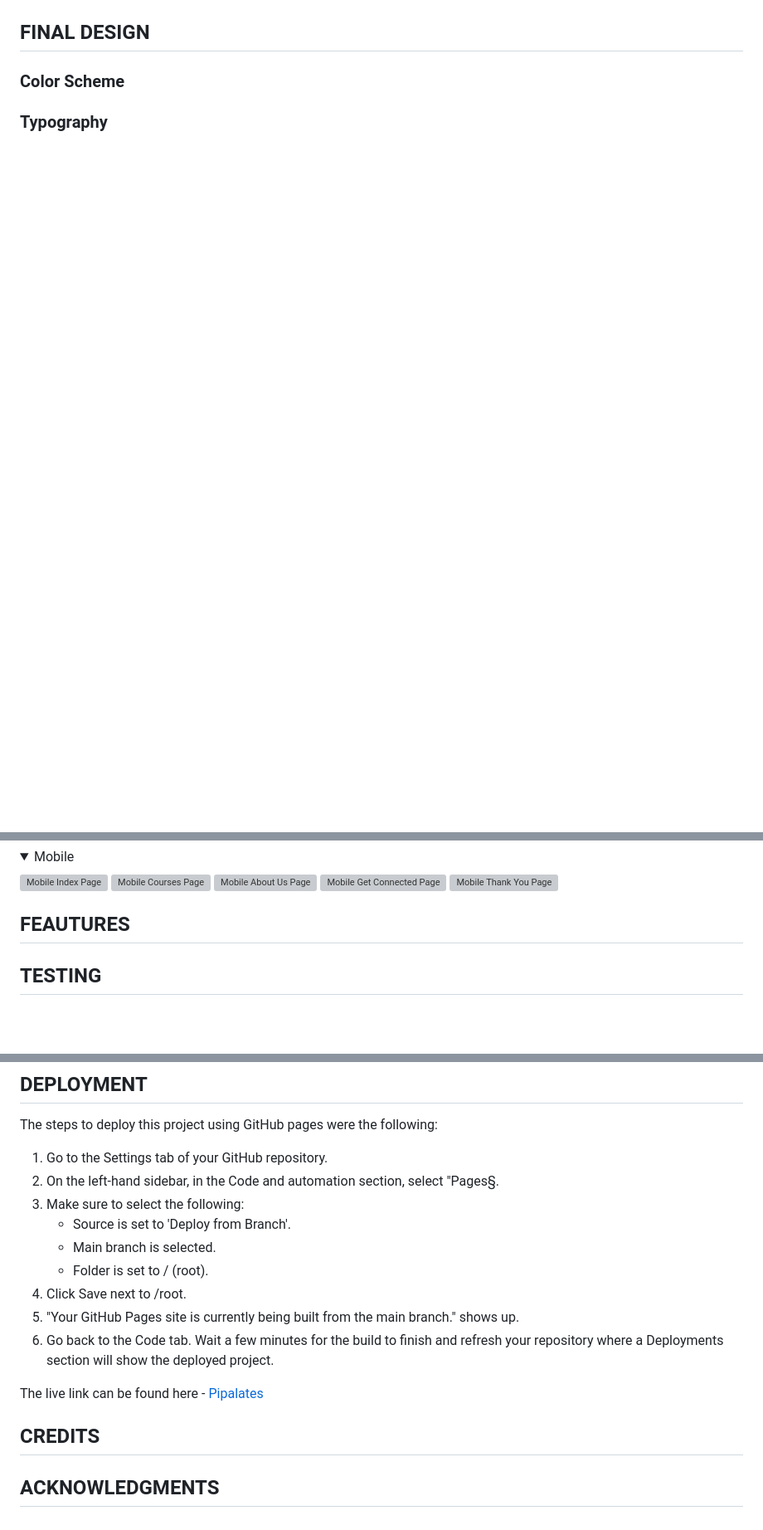
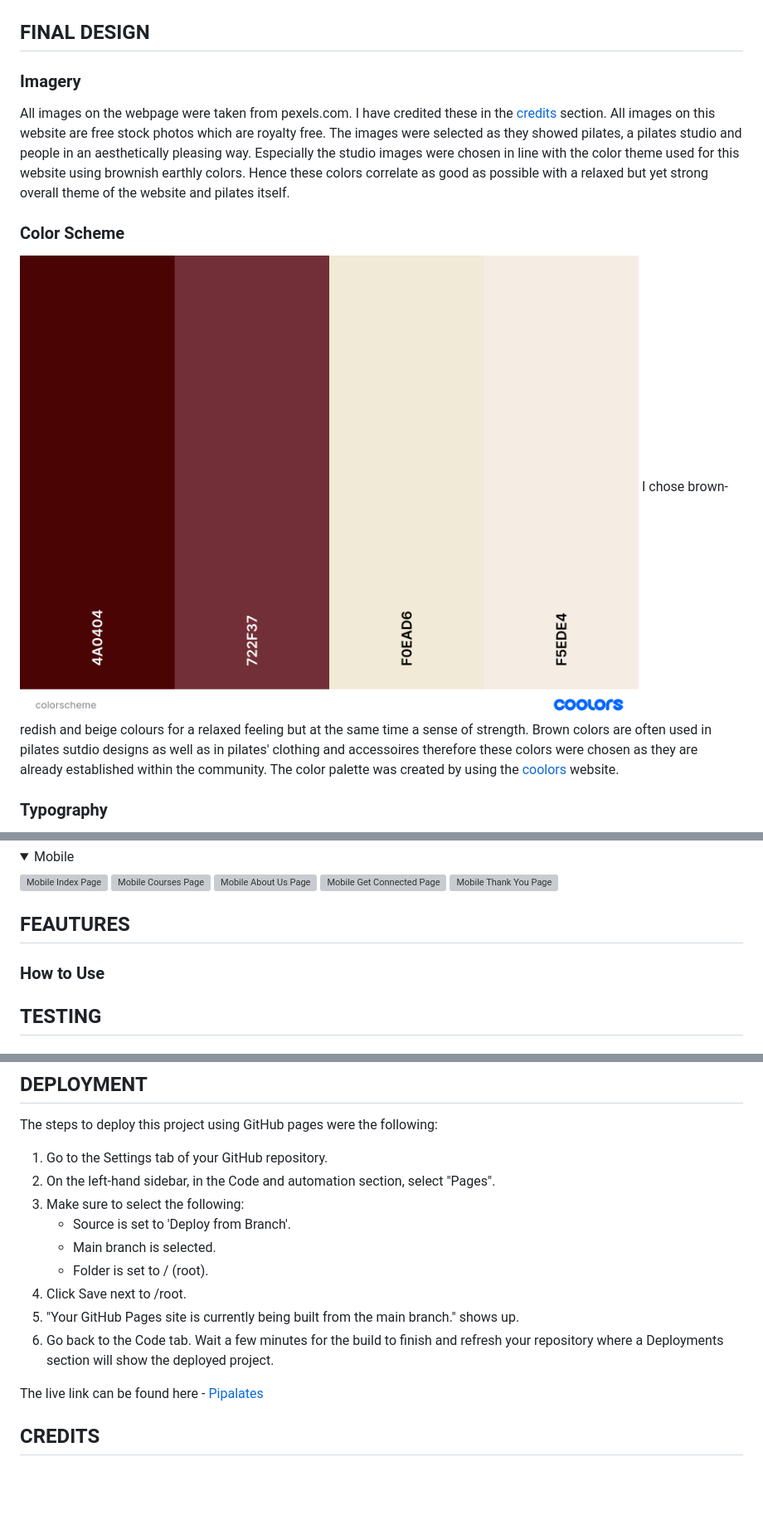
Before and after one commit to Xakkusu/1_project_pilates, a Markdown page: README.md, 3 parts joined by grey strips. Shown: that part at 83% size. Rendered like a GitHub page; pictures changed too: docs/readme-images/colorscheme.png (added); folded sections open; blank space fills up the shorter version; grey boxes are pictures that could not be loaded.

```diff
--- a/README.md
+++ b/README.md
@@ -78,5 +83,12 @@ Wireframes were produced using Balsamiq.
  </details>
 
 ## FINAL DESIGN
+### Imagery
+All images on the webpage were taken from pexels.com. I have credited these in the [credits](#credits) section. All images on this website are free stock photos which are royalty free. The images were selected as they showed pilates, a pilates studio and people in an aesthetically pleasing way. Especially the studio images were chosen in line with the color theme used for this website using brownish earthly colors. Hence these colors correlate as good as possible with a relaxed but yet strong overall theme of the website and pilates itself.
+
 ### Color Scheme
+![Pipalates Color Palette](docs/readme-images/colorscheme.png)
+I chose brown-redish and beige colours for a relaxed feeling but at the same time a sense of strength. Brown colors are often used in pilates sutdio designs as well as in pilates' clothing and accessoires therefore these colors were chosen as they are already established within the community.
+The color palette was created by using the [coolors](https://coolors.co/) website.
+
 ### Typography
@@ -98,6 +127,9 @@ Wireframes were produced using Balsamiq.
 
 
 ## FEAUTURES
+
+### How to Use
+
 ## TESTING
 
 ### FIXED BUGS
@@ -120,7 +152,7 @@ Wireframes were produced using Balsamiq.
 ## DEPLOYMENT
 The steps to deploy this project using GitHub pages were the following:
 1. Go to the Settings tab of your GitHub repository.
-2. On the left-hand sidebar, in the Code and automation section, select "Pages§.
+2. On the left-hand sidebar, in the Code and automation section, select "Pages".
 3. Make sure to select the following:
     - Source is set to 'Deploy from Branch'.
     - Main branch is selected.
@@ -132,4 +164,3 @@ The steps to deploy this project using GitHub pages were the following:
 The live link can be found here - [Pipalates](https://xakkusu.github.io/1_project_pilates/index.html)
 
 ## CREDITS
-## ACKNOWLEDGMENTS
```
Also changed, not shown: other parts of README.md (+25 -3 lines), docs/readme-images/montserrat.PNG (added), docs/readme-images/raleway.PNG (added), 1 other file.
